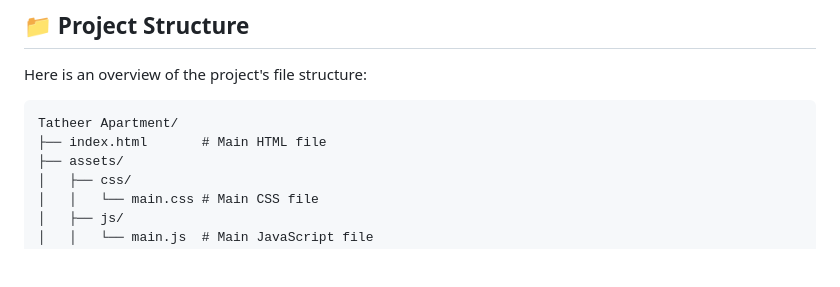
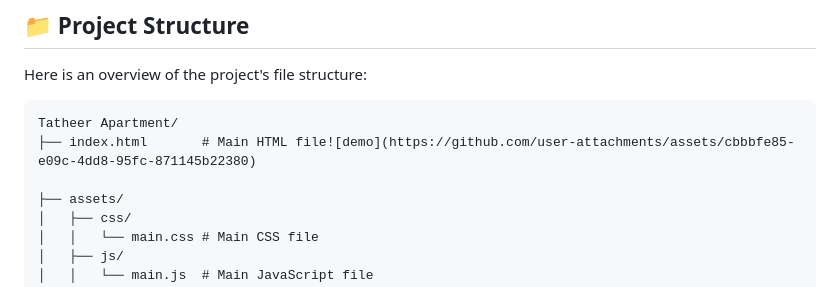
Before and after one commit to Anonymous8A8Y/Tatheer-Apartment, a Markdown page: README.md, the part around one of its changes. Drawn GitHub-style; blank space fills up the shorter version.

````diff
--- a/README.md
+++ b/README.md
@@ -65,7 +64,8 @@ Here is an overview of the project's file structure:
 
 ```plaintext
 Tatheer Apartment/
-├── index.html       # Main HTML file
+├── index.html       # Main HTML file![demo](https://github.com/user-attachments/assets/cbbbfe85-e09c-4dd8-95fc-871145b22380)
+
 ├── assets/
 │   ├── css/
 │   │   └── main.css # Main CSS file
````
Also changed, not shown: other parts of README.md (+0 -1 lines).
